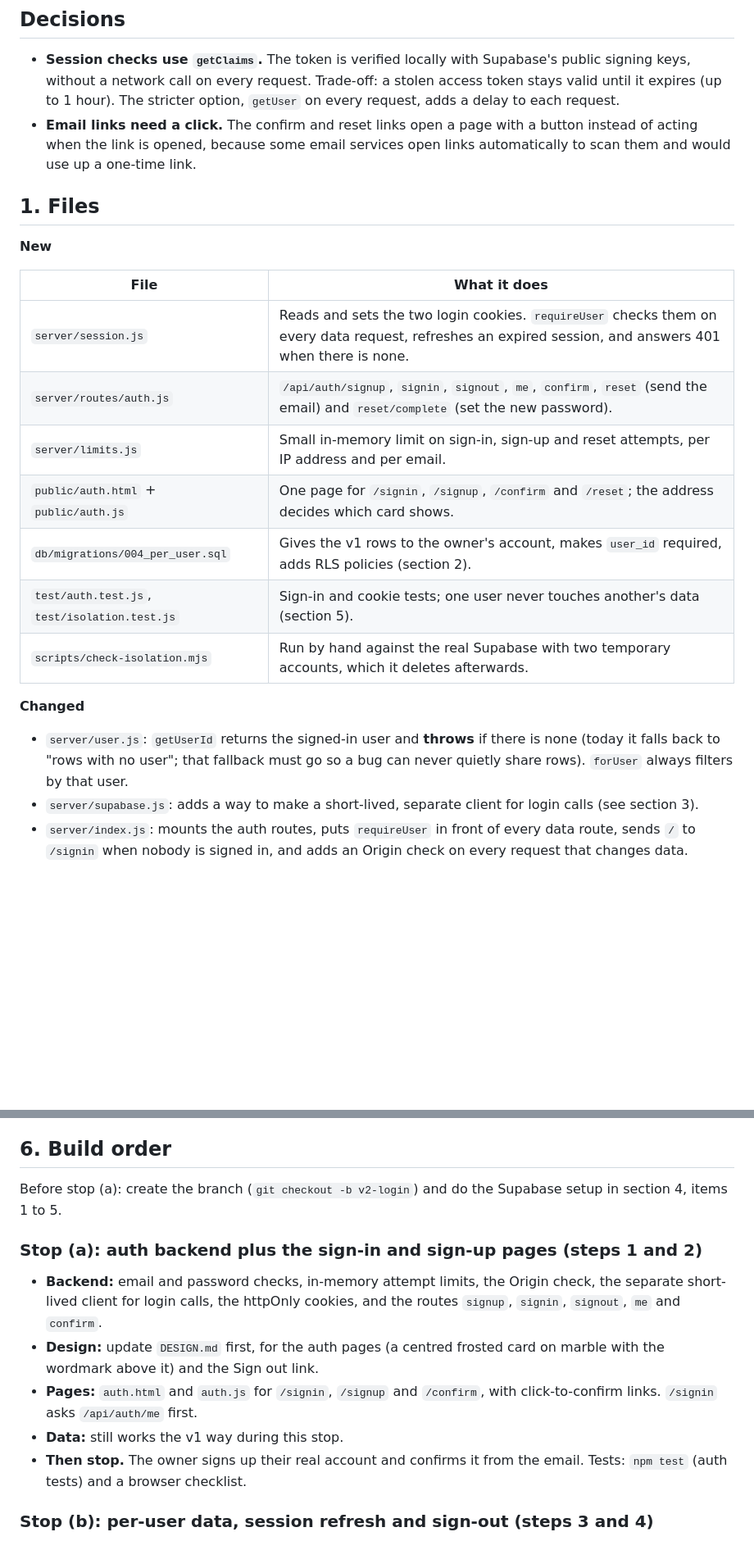
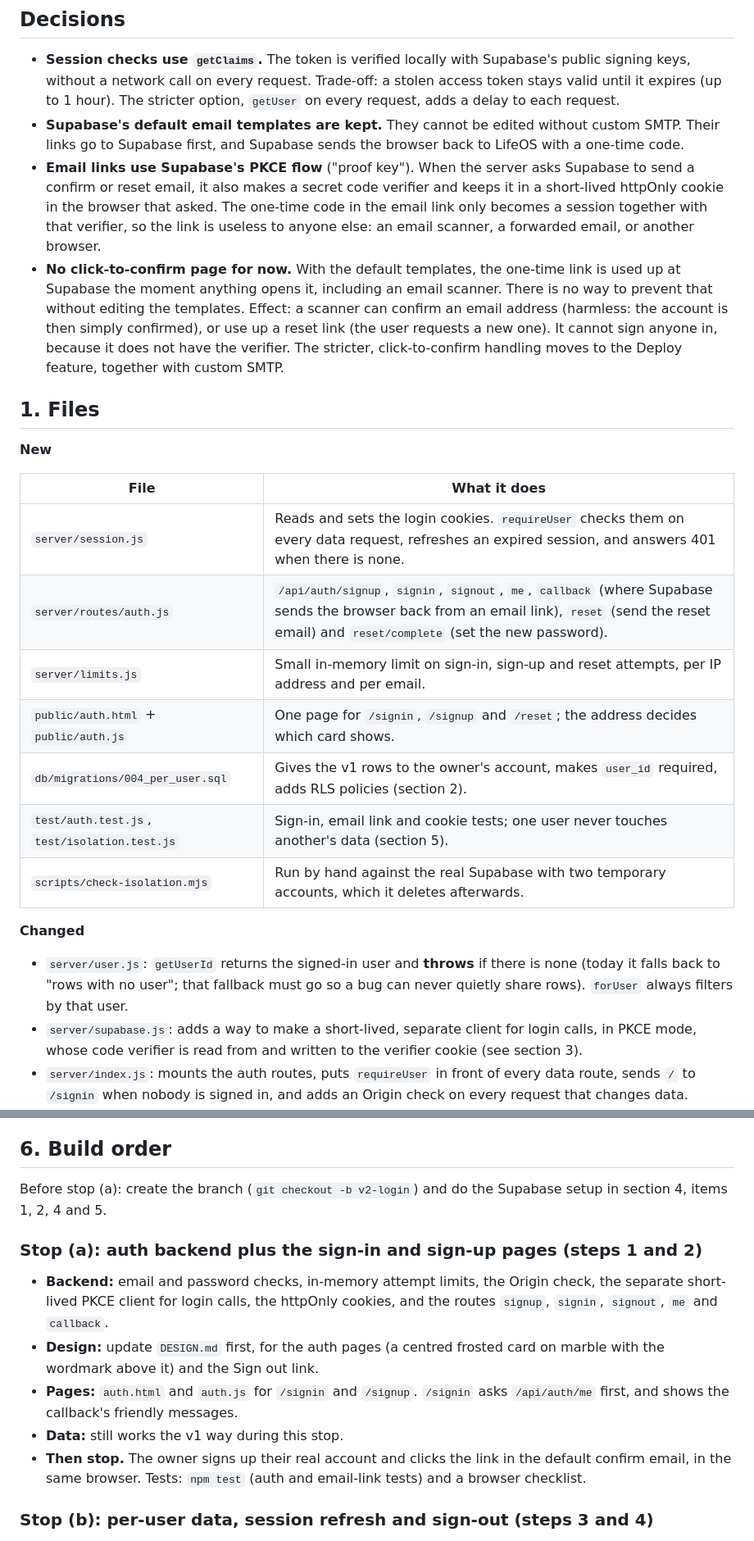
Before and after one commit to Ajendhrakrishna/lifeos, a Markdown page: docs/plans/v2-login.md, 2 parts joined by grey strips. Shown at 82% size. Rendered like a GitHub page; blank space fills up the shorter version.

```diff
--- a/docs/plans/v2-login.md
+++ b/docs/plans/v2-login.md
@@ -16,7 +16,9 @@ Delete this file after the feature is merged and PLAN.md is updated.
 ## Decisions
 
 - **Session checks use `getClaims`.** The token is verified locally with Supabase's public signing keys, without a network call on every request. Trade-off: a stolen access token stays valid until it expires (up to 1 hour). The stricter option, `getUser` on every request, adds a delay to each request.
-- **Email links need a click.** The confirm and reset links open a page with a button instead of acting when the link is opened, because some email services open links automatically to scan them and would use up a one-time link.
+- **Supabase's default email templates are kept.** They cannot be edited without custom SMTP. Their links go to Supabase first, and Supabase sends the browser back to LifeOS with a one-time code.
+- **Email links use Supabase's PKCE flow** ("proof key"). When the server asks Supabase to send a confirm or reset email, it also makes a secret code verifier and keeps it in a short-lived httpOnly cookie in the browser that asked. The one-time code in the email link only becomes a session together with that verifier, so the link is useless to anyone else: an email scanner, a forwarded email, or another browser.
+- **No click-to-confirm page for now.** With the default templates, the one-time link is used up at Supabase the moment anything opens it, including an email scanner. There is no way to prevent that without editing the templates. Effect: a scanner can confirm an email address (harmless: the account is then simply confirmed), or use up a reset link (the user requests a new one). It cannot sign anyone in, because it does not have the verifier. The stricter, click-to-confirm handling moves to the Deploy feature, together with custom SMTP.
 
 ## 1. Files
 
@@ -24,18 +26,18 @@ Delete this file after the feature is merged and PLAN.md is updated.
 
 | File | What it does |
 |---|---|
-| `server/session.js` | Reads and sets the two login cookies. `requireUser` checks them on every data request, refreshes an expired session, and answers 401 when there is none. |
-| `server/routes/auth.js` | `/api/auth/signup`, `signin`, `signout`, `me`, `confirm`, `reset` (send the email) and `reset/complete` (set the new password). |
+| `server/session.js` | Reads and sets the login cookies. `requireUser` checks them on every data request, refreshes an expired session, and answers 401 when there is none. |
+| `server/routes/auth.js` | `/api/auth/signup`, `signin`, `signout`, `me`, `callback` (where Supabase sends the browser back from an email link), `reset` (send the reset email) and `reset/complete` (set the new password). |
 | `server/limits.js` | Small in-memory limit on sign-in, sign-up and reset attempts, per IP address and per email. |
-| `public/auth.html` + `public/auth.js` | One page for `/signin`, `/signup`, `/confirm` and `/reset`; the address decides which card shows. |
+| `public/auth.html` + `public/auth.js` | One page for `/signin`, `/signup` and `/reset`; the address decides which card shows. |
 | `db/migrations/004_per_user.sql` | Gives the v1 rows to the owner's account, makes `user_id` required, adds RLS policies (section 2). |
-| `test/auth.test.js`, `test/isolation.test.js` | Sign-in and cookie tests; one user never touches another's data (section 5). |
+| `test/auth.test.js`, `test/isolation.test.js` | Sign-in, email link and cookie tests; one user never touches another's data (section 5). |
 | `scripts/check-isolation.mjs` | Run by hand against the real Supabase with two temporary accounts, which it deletes afterwards. |
 
 **Changed**
 
 - `server/user.js`: `getUserId` returns the signed-in user and **throws** if there is none (today it falls back to "rows with no user"; that fallback must go so a bug can never quietly share rows). `forUser` always filters by that user.
-- `server/supabase.js`: adds a way to make a short-lived, separate client for login calls (see section 3).
+- `server/supabase.js`: adds a way to make a short-lived, separate client for login calls, in PKCE mode, whose code verifier is read from and written to the verifier cookie (see section 3).
 - `server/index.js`: mounts the auth routes, puts `requireUser` in front of every data route, sends `/` to `/signin` when nobody is signed in, and adds an Origin check on every request that changes data.
 - `server/validate.js`: checks the email (trimmed, lowercase, at most 254 characters) and the password (8 to 72 bytes; Supabase ignores anything past 72 bytes).
 - `public/api.js`: any 401 answer sends the browser to `/signin`.
@@ -148,15 +166,15 @@ This is the roadmap's "two test accounts cannot see each other's data" check.
 
 ## 6. Build order
 
-Before stop (a): create the branch (`git checkout -b v2-login`) and do the Supabase setup in section 4, items 1 to 5.
+Before stop (a): create the branch (`git checkout -b v2-login`) and do the Supabase setup in section 4, items 1, 2, 4 and 5.
 
 ### Stop (a): auth backend plus the sign-in and sign-up pages (steps 1 and 2)
 
-- **Backend:** email and password checks, in-memory attempt limits, the Origin check, the separate short-lived client for login calls, the httpOnly cookies, and the routes `signup`, `signin`, `signout`, `me` and `confirm`.
+- **Backend:** email and password checks, in-memory attempt limits, the Origin check, the separate short-lived PKCE client for login calls, the httpOnly cookies, and the routes `signup`, `signin`, `signout`, `me` and `callback`.
 - **Design:** update `DESIGN.md` first, for the auth pages (a centred frosted card on marble with the wordmark above it) and the Sign out link.
-- **Pages:** `auth.html` and `auth.js` for `/signin`, `/signup` and `/confirm`, with click-to-confirm links. `/signin` asks `/api/auth/me` first.
+- **Pages:** `auth.html` and `auth.js` for `/signin` and `/signup`. `/signin` asks `/api/auth/me` first, and shows the callback's friendly messages.
 - **Data:** still works the v1 way during this stop.
-- **Then stop.** The owner signs up their real account and confirms it from the email. Tests: `npm test` (auth tests) and a browser checklist.
+- **Then stop.** The owner signs up their real account and clicks the link in the default confirm email, in the same browser. Tests: `npm test` (auth and email-link tests) and a browser checklist.
 
 ### Stop (b): per-user data, session refresh and sign-out (steps 3 and 4)
 
```
Also changed, not shown: other parts of docs/plans/v2-login.md (+36 -18 lines), PLAN.md (+1 -0 lines).
